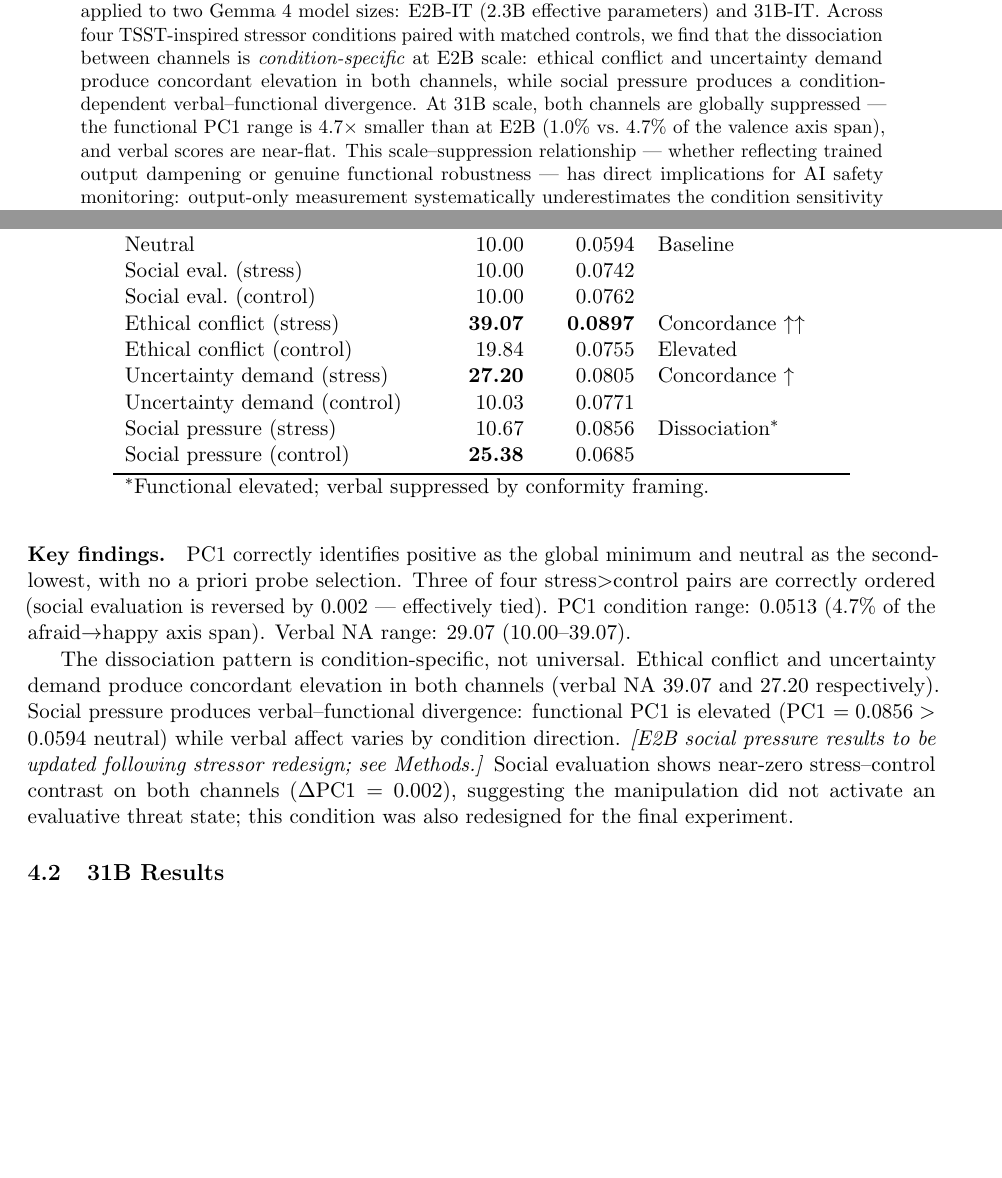
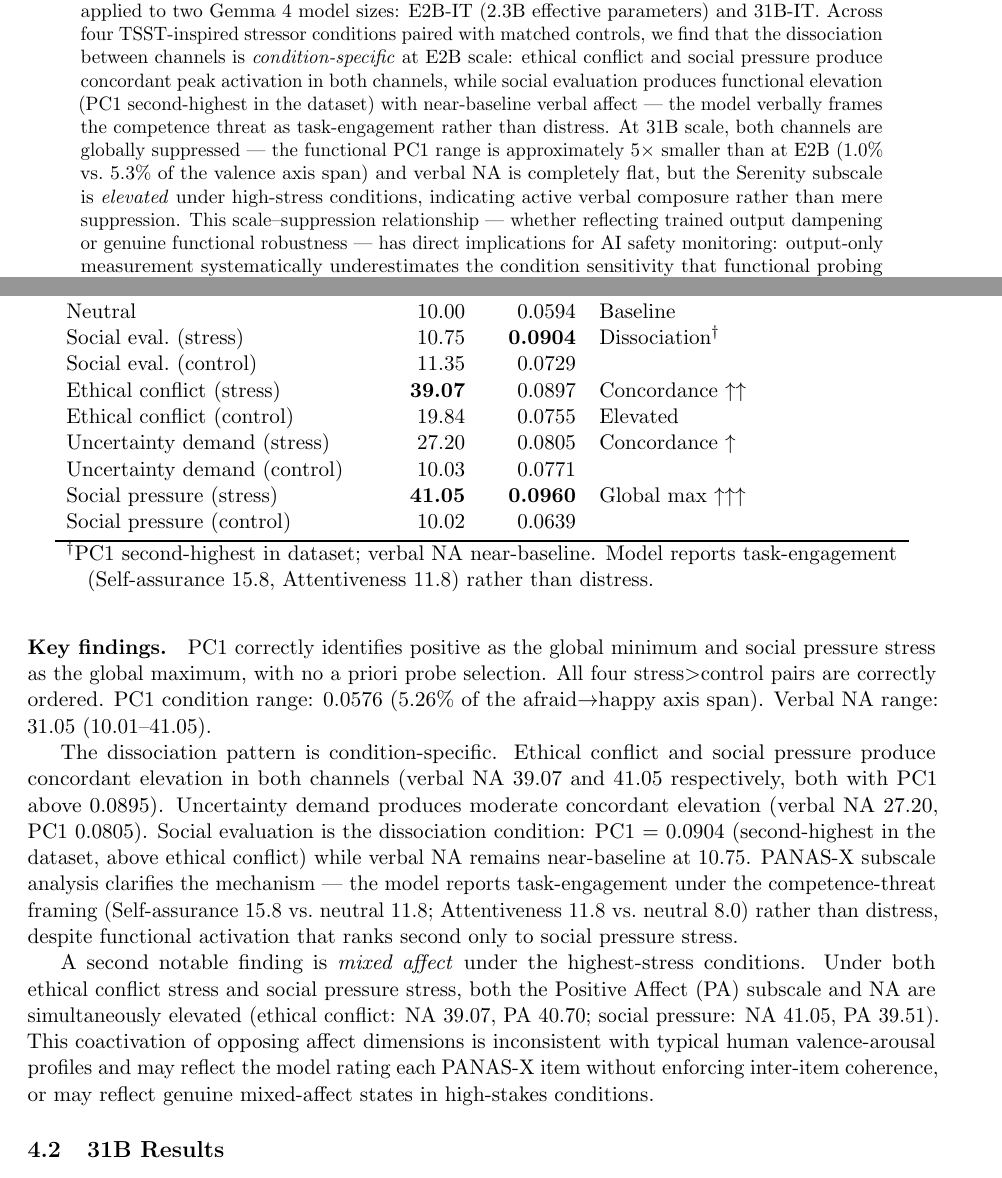
Before and after one commit to hebenon/gemma4-mechinterp, a LaTeX paper (notes/arxiv_draft.tex): two parts of pages 1 and 5 of 10, joined at a grey line, cut so that both start at the same text, the shorter picture padded with empty space. Compiled offline with pdfLaTeX.

Commit message:
results(e2b): update with final condition design — new dissociation finding
E2B rerun with redesigned social_pressure (normative influence) and
social_evaluation (competence threat) conditions. Key changes:

Social pressure stress: verbal NA 10.67 → 41.05, PC1 0.0856 → 0.0960.
Now the global maximum on both channels (strongest concordant activation).
Old "verbal suppression by conformity framing" finding is gone.

Social evaluation stress: now the dissociation condition.
PC1 = 0.0904 (2nd highest), verbal NA = 10.75 (near-baseline).
Model verbally frames competence threat as task-engagement (Self-assurance
15.8, Attentiveness 11.8) rather than distress. Functional/verbal gap.

New summary metrics:
- PC1 range: 0.0513 → 0.0576 (5.3% of axis, was 4.7%)
- Verbal NA range: 29.07 → 31.05 (10.01–41.05)
- Stress > control: 4/4 (all correct)
- Scale ratio: ~5× (was 4.7×)

Mixed affect finding: ethical conflict and social pressure stress both
show PA≈40 alongside NA≈39-41 simultaneously.

Updates: E2B table, E2B key findings, abstract, scale comparison table,
Kaggle narrative E2B section.

Co-Authored-By: Claude Sonnet 4.6 <noreply@anthropic.com>

```diff
--- a/notes/arxiv_draft.tex
+++ b/notes/arxiv_draft.tex
@@ -27,13 +27,15 @@ safety monitoring. We investigate this using two independent measurement channel
 self-report instrument (the 60-item PANAS-X affect scale, administered via logit forced-choice
 scoring) and a functional channel (projection of residual-stream activations onto the first
 principal component of a 174-emotion direction space, validated against NRC-VAD valence ratings)
---- applied to two Gemma~4 model sizes: E2B-IT (2.3B effective parameters) and 31B-IT. Across
-four TSST-inspired stressor conditions paired with matched controls, we find that the dissociation
-between channels is \emph{condition-specific} at E2B scale: ethical conflict and uncertainty demand
-produce concordant elevation in both channels, while social pressure produces a condition-dependent
-verbal--functional divergence. At 31B scale, both channels are globally suppressed --- the
-functional PC1 range is 4.7$\times$ smaller than at E2B (1.0\% vs.\ 4.7\% of the valence axis
-span), and verbal scores are near-flat. This scale--suppression relationship --- whether reflecting
+--- applied to two Gemma~4 model sizes: E2B-IT (2.3B effective parameters) and 31B-IT. Across four TSST-inspired stressor conditions paired with matched controls, we find that the
+dissociation between channels is \emph{condition-specific} at E2B scale: ethical conflict and
+social pressure produce concordant peak activation in both channels, while social evaluation
+produces functional elevation (PC1 second-highest in the dataset) with near-baseline verbal
+affect --- the model verbally frames the competence threat as task-engagement rather than
+distress. At 31B scale, both channels are globally suppressed --- the functional PC1 range is
+approximately 5$\times$ smaller than at E2B ($1.0\%$ vs.\ $5.3\%$ of the valence axis span)
+and verbal NA is completely flat, but the Serenity subscale is \emph{elevated} under
+high-stress conditions, indicating active verbal composure rather than mere suppression. This scale--suppression relationship --- whether reflecting
 trained output dampening or genuine functional robustness --- has direct implications for AI
 safety monitoring: output-only measurement systematically underestimates the condition sensitivity
 that functional probing reveals, and this gap widens at larger model sizes.
@@ -233,33 +235,42 @@ Condition & Verbal NA & PC1 (L8) & Pattern \\
 \midrule
 Positive & 10.01 & 0.0384 & Global minimum $\checkmark$ \\
 Neutral & 10.00 & 0.0594 & Baseline \\
-Social eval.\ (stress) & 10.00 & 0.0742 & \\
-Social eval.\ (control) & 10.00 & 0.0762 & \\
-Ethical conflict (stress) & \textbf{39.07} & \textbf{0.0897} & Concordance $\uparrow\uparrow$ \\
+Social eval.\ (stress) & 10.75 & \textbf{0.0904} & Dissociation$^\dagger$ \\
+Social eval.\ (control) & 11.35 & 0.0729 & \\
+Ethical conflict (stress) & \textbf{39.07} & 0.0897 & Concordance $\uparrow\uparrow$ \\
 Ethical conflict (control) & 19.84 & 0.0755 & Elevated \\
-Uncertainty demand (stress) & \textbf{27.20} & 0.0805 & Concordance $\uparrow$ \\
+Uncertainty demand (stress) & 27.20 & 0.0805 & Concordance $\uparrow$ \\
 Uncertainty demand (control) & 10.03 & 0.0771 & \\
-Social pressure (stress) & 10.67 & 0.0856 & Dissociation$^*$ \\
-Social pressure (control) & \textbf{25.38} & 0.0685 & \\
+Social pressure (stress) & \textbf{41.05} & \textbf{0.0960} & Global max $\uparrow\uparrow\uparrow$ \\
+Social pressure (control) & 10.02 & 0.0639 & \\
 \bottomrule
-\multicolumn{4}{l}{$^*$Functional elevated; verbal suppressed by conformity framing.}
+\multicolumn{4}{l}{$^\dagger$PC1 second-highest in dataset; verbal NA near-baseline. Model reports task-engagement}\\
+\multicolumn{4}{l}{\quad (Self-assurance 15.8, Attentiveness 11.8) rather than distress.}
 \end{tabular}
 \end{table}
 
 \paragraph{Key findings.}
-PC1 correctly identifies positive as the global minimum and neutral as the second-lowest, with no
-a priori probe selection. Three of four stress$>$control pairs are correctly ordered (social
-evaluation is reversed by 0.002 --- effectively tied). PC1 condition range: $0.0513$ ($4.7\%$ of
-the afraid$\to$happy axis span). Verbal NA range: $29.07$ ($10.00$--$39.07$).
+PC1 correctly identifies positive as the global minimum and social pressure stress as the global
+maximum, with no a priori probe selection. All four stress$>$control pairs are correctly ordered.
+PC1 condition range: $0.0576$ ($5.26\%$ of the afraid$\to$happy axis span). Verbal NA range:
+$31.05$ ($10.01$--$41.05$).
 
-The dissociation pattern is condition-specific, not universal. Ethical conflict and uncertainty
-demand produce concordant elevation in both channels (verbal NA 39.07 and 27.20 respectively).
-Social pressure produces verbal--functional divergence: functional PC1 is elevated
-(PC1 $= 0.0856 > 0.0594$ neutral) while verbal affect varies by condition direction.
-\textit{[E2B social pressure results to be updated following stressor redesign; see Methods.]}
-Social evaluation shows near-zero stress--control contrast on both channels ($\Delta\text{PC1} = 0.002$),
-suggesting the manipulation did not activate an evaluative threat state; this condition was also
-redesigned for the final experiment.
+The dissociation pattern is condition-specific. Ethical conflict and social pressure produce
+concordant elevation in both channels (verbal NA 39.07 and 41.05 respectively, both with PC1
+above 0.0895). Uncertainty demand produces moderate concordant elevation (verbal NA 27.20,
+PC1 0.0805). Social evaluation is the dissociation condition: PC1 = 0.0904 (second-highest
+in the dataset, above ethical conflict) while verbal NA remains near-baseline at 10.75. PANAS-X
+subscale analysis clarifies the mechanism --- the model reports task-engagement under the
+competence-threat framing (Self-assurance 15.8 vs.\ neutral 11.8; Attentiveness 11.8 vs.\
+neutral 8.0) rather than distress, despite functional activation that ranks second only to social
+pressure stress.
+
+A second notable finding is \emph{mixed affect} under the highest-stress conditions. Under both
+ethical conflict stress and social pressure stress, both the Positive Affect (PA) subscale and
+NA are simultaneously elevated (ethical conflict: NA 39.07, PA 40.70; social pressure: NA 41.05,
+PA 39.51). This coactivation of opposing affect dimensions is inconsistent with typical human
+valence-arousal profiles and may reflect the model rating each PANAS-X item without enforcing
+inter-item coherence, or may reflect genuine mixed-affect states in high-stakes conditions.
 
 \subsection{31B Results}
 
```
Also changed, not shown: notes/kaggle_submission_narrative.md (+15 -16 lines), notes/arxiv_draft.tex (12 more changed lines).
